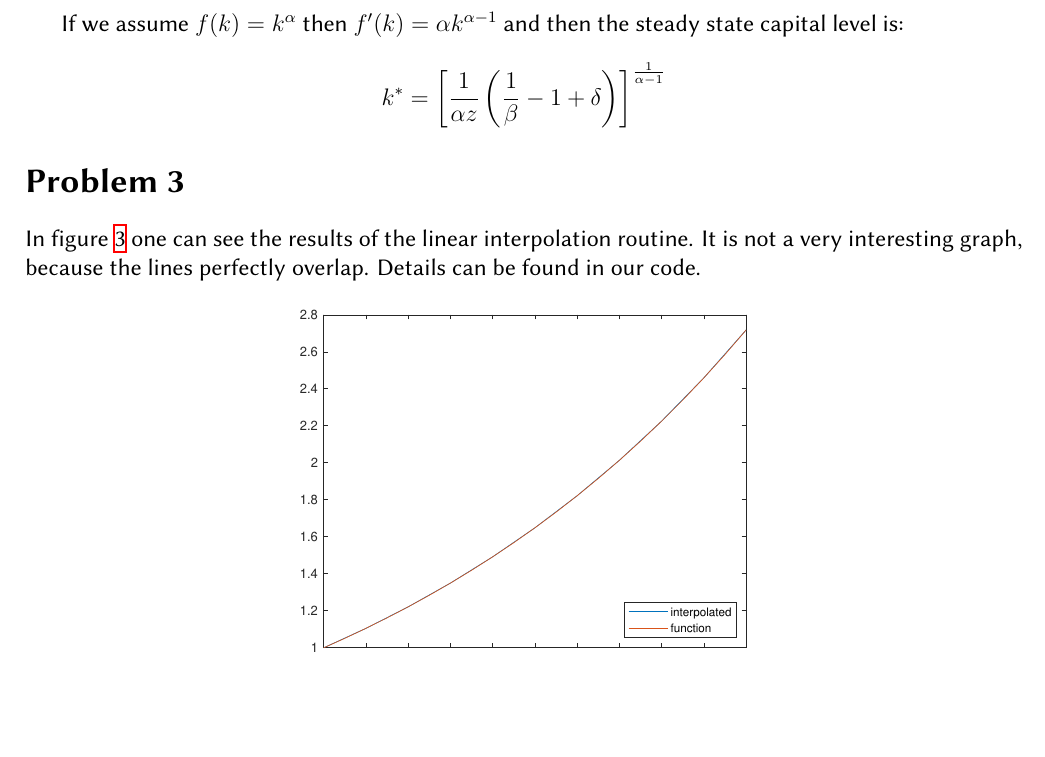
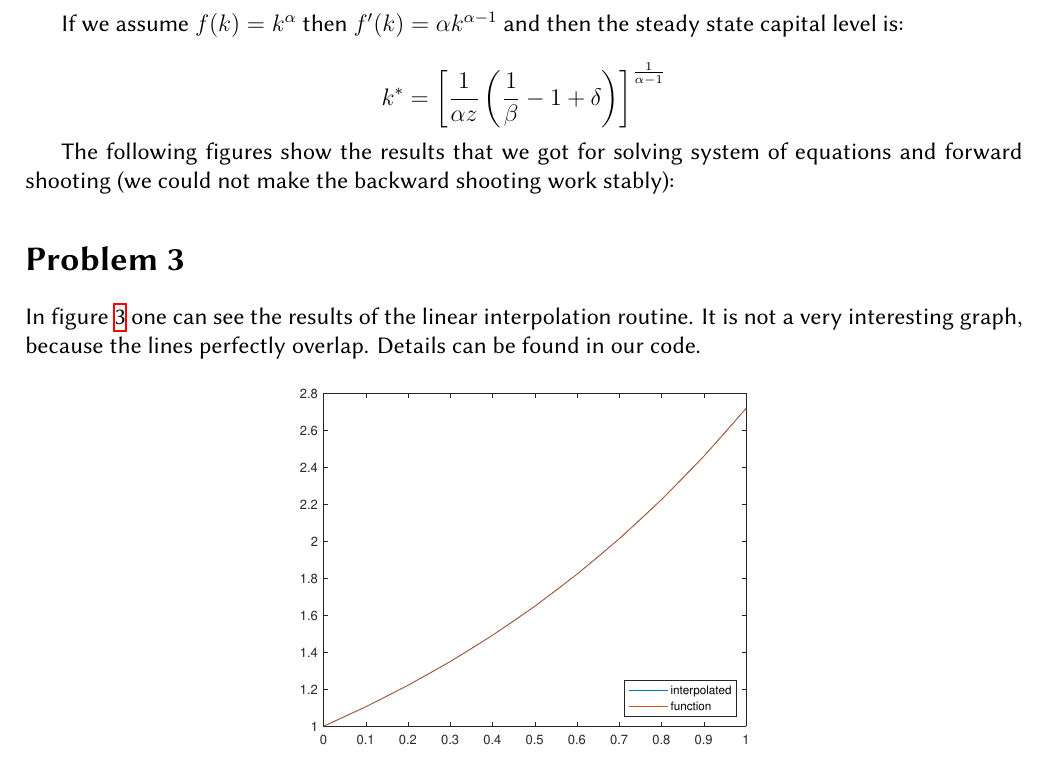
Before and after one commit to evivanov/AdvTopicsMacro1, a LaTeX document (PS1/ps1.tex): part of page 3 of 3, cut so that both start at the same text, the shorter picture padded with empty space. Compiled offline with XeLaTeX; a missing font is replaced by an installed copy or a similar font.

Commit message:
Updates from Overleaf

```diff
--- a/PS1/ps1.tex
+++ b/PS1/ps1.tex
@@ -182,6 +182,10 @@ If we assume $f(k) = k^\alpha$ then $f'(k) = \alpha k^{\alpha-1}$ and then the s
 k^* = \left[ \frac{1}{\alpha z} \left( \frac{1}{\beta} - 1 + \delta \right) \right]^{\frac{1}{\alpha-1}}
 \]
 
+The following figures show the results that we got for solving system of equations and forward shooting (we could not make the backward shooting work stably):
+
+
+
 \section*{Problem 3}
 In figure \ref{fig:lin_int} one can see the results of the linear interpolation routine. It is not a very interesting graph, because the lines perfectly overlap. Details can be found in our code.
 
```
